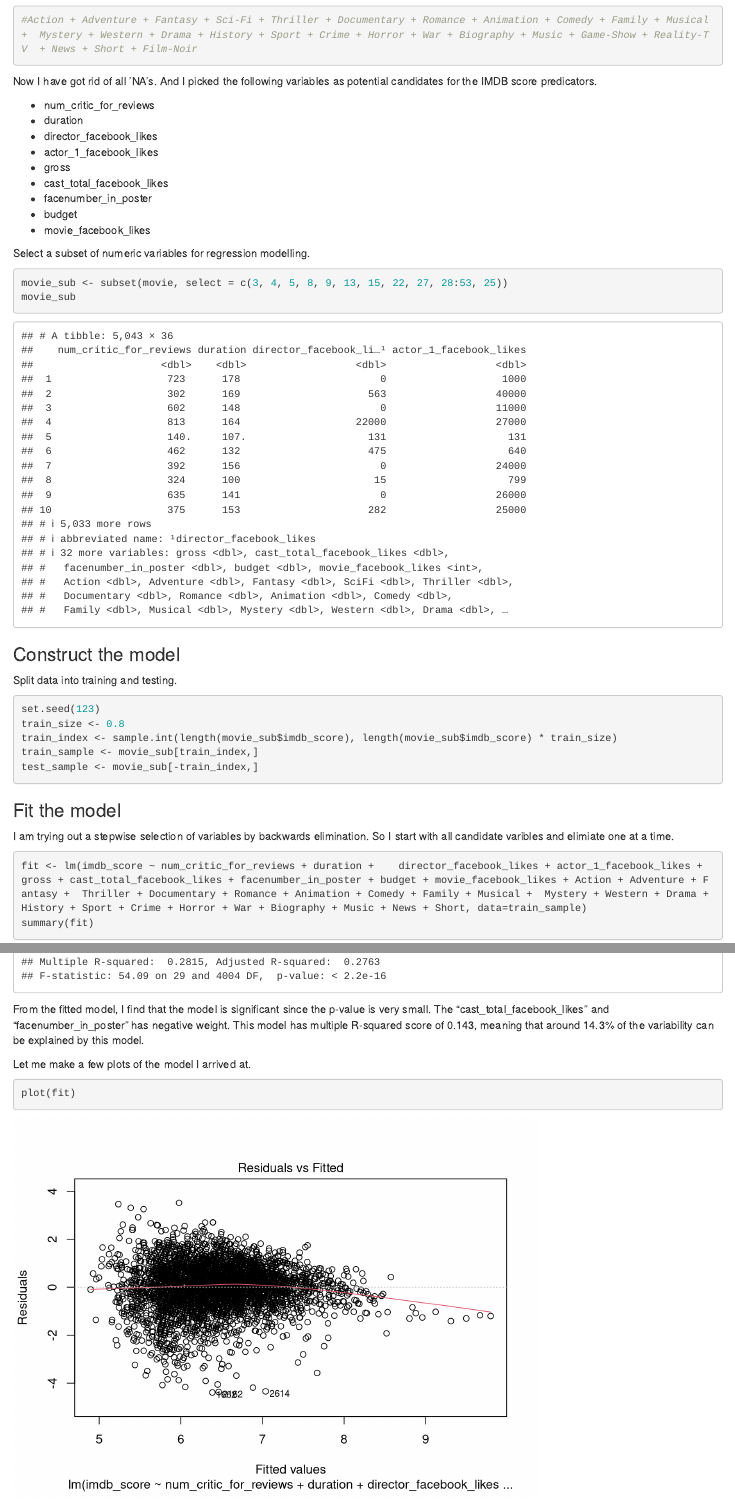
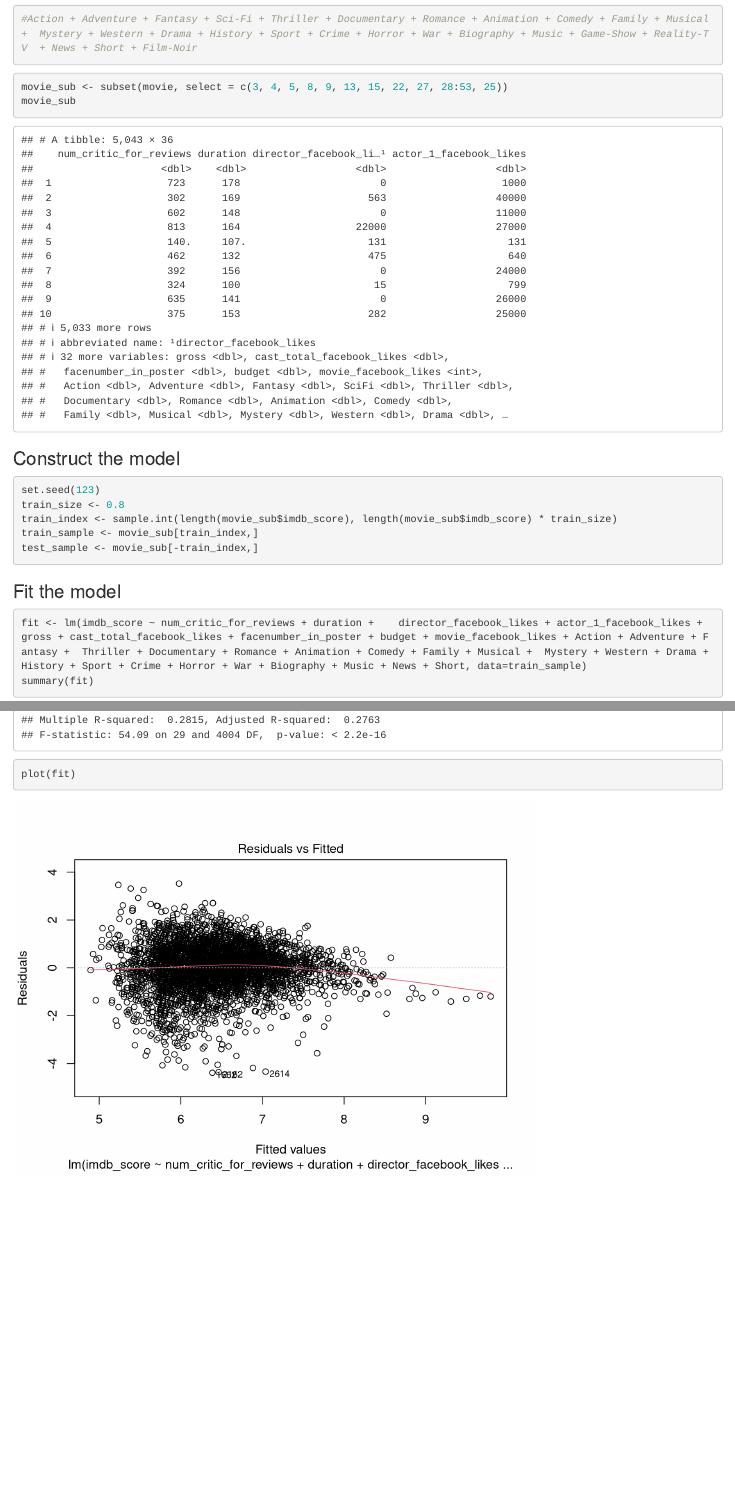
Before and after one commit to sahilarora3117/R-Movie, an R Markdown document (genreClassification.Rmd): the page in a window 1100 px wide, from 9950 px down before the commit and from 9730 px down after it, so that both start at the same text, and a second part further down, joined at a grey line. Rendered offline with R 4.5, knitr and Pandoc, with nearby package versions; some code elsewhere in the file could not run offline.

Commit message:
fixed errors

````diff
--- a/genreClassification.Rmd
+++ b/genreClassification.Rmd
@@ -105,19 +100,6 @@ summary(movie)
 #Action + Adventure + Fantasy + Sci-Fi + Thriller + Documentary + Romance + Animation + Comedy + Family + Musical +  Mystery + Western + Drama + History + Sport + Crime + Horror + War + Biography + Music + Game-Show + Reality-TV  + News + Short + Film-Noir
 ```
 
-Now I have got rid of all 'NA's. And I picked the following variables as potential candidates for the IMDB score predicators.
-
-* num_critic_for_reviews
-* duration
-* director_facebook_likes
-* actor_1_facebook_likes
-* gross
-* cast_total_facebook_likes
-* facenumber_in_poster
-* budget
-* movie_facebook_likes
-
-Select a subset of numeric variables for regression modelling.
 
 ```{r}
 movie_sub <- subset(movie, select = c(3, 4, 5, 8, 9, 13, 15, 22, 27, 28:53, 25))
@@ -125,8 +107,6 @@ movie_sub
 ```
 
 ### Construct the model
-
-Split data into training and testing.
 
 ```{r}
 set.seed(123)
@@ -138,7 +118,6 @@ test_sample <- movie_sub[-train_index,]
 
 ### Fit the model
 
-I am trying out a stepwise selection of variables by backwards elimination. So I start with all candidate varibles and elimiate one at a time.
 
 ```{r}
 fit <- lm(imdb_score ~ num_critic_for_reviews + duration +    director_facebook_likes + actor_1_facebook_likes + gross + cast_total_facebook_likes + facenumber_in_poster + budget + movie_facebook_likes + Action + Adventure + Fantasy +  Thriller + Documentary + Romance + Animation + Comedy + Family + Musical +  Mystery + Western + Drama + History + Sport + Crime + Horror + War + Biography + Music + News + Short, data=train_sample)
@@ -157,9 +135,6 @@ fit <- lm(imdb_score ~ num_critic_for_reviews + duration +   director_facebook_l
 summary(fit)
 ```
 
-From the fitted model, I find that the model is significant since the p-value is very small. The "cast_total_facebook_likes" and "facenumber_in_poster" has negative weight. This model has multiple R-squared score of 0.143, meaning that around 14.3% of the variability can be explained by this model.
-
-Let me make a few plots of the model I arrived at.
 
 ```{r}
 plot(fit)
````
Also changed, not shown: genreClassification.Rmd (12 more changed lines).
